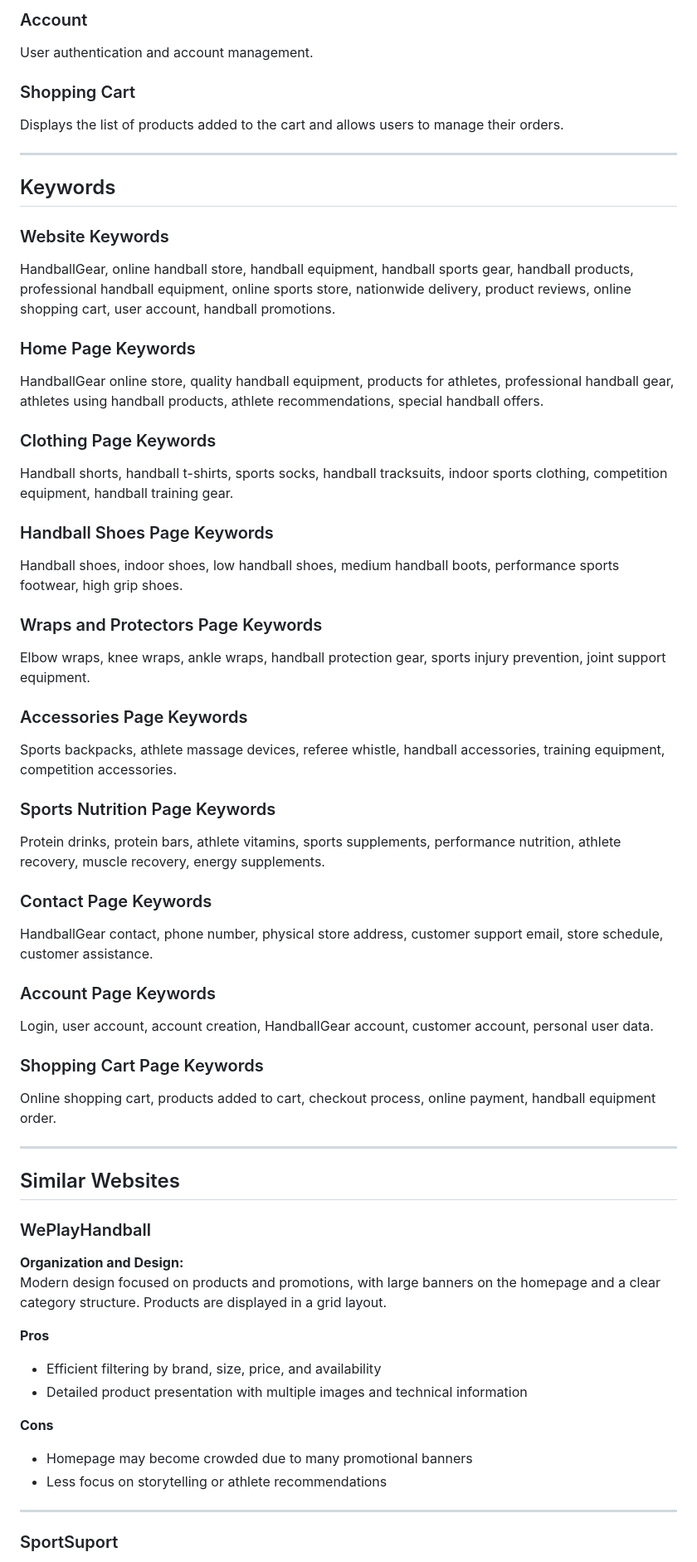
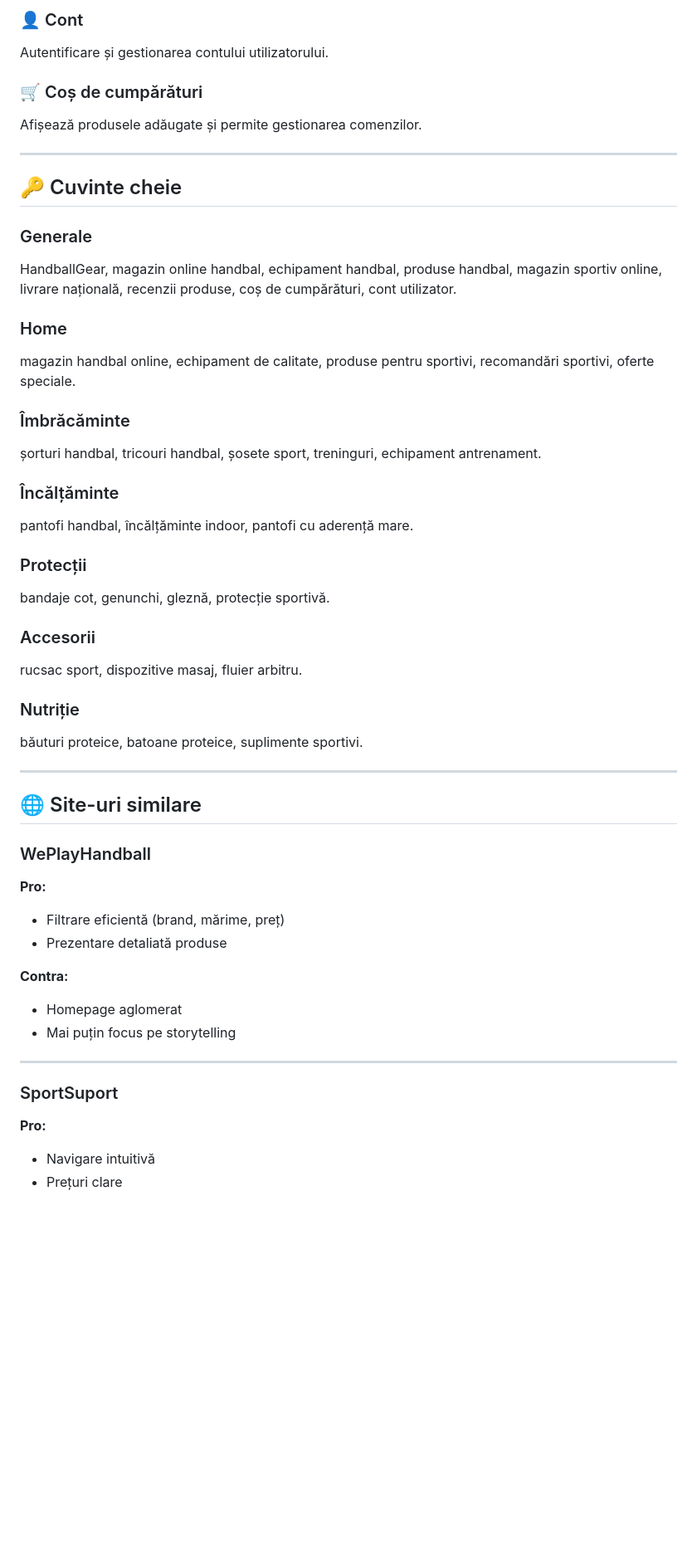
Before and after one commit to AlexDraghiciu25/HandballGear, a Markdown page: README.md, the part around one of its changes. Shown at 83% size. Rendered like a GitHub page; blank space fills up the shorter version.

```diff
--- a/README.md
+++ b/README.md
@@ -66,62 +67,52 @@ Contact information including:
 
-### Account
-User authentication and account management.
+### 👤 Cont
+Autentificare și gestionarea contului utilizatorului.
 
-### Shopping Cart
-Displays the list of products added to the cart and allows users to manage their orders.
+### 🛒 Coș de cumpărături
+Afișează produsele adăugate și permite gestionarea comenzilor.
 
 ---
 
-## Keywords
+## 🔑 Cuvinte cheie
 
-### Website Keywords
-HandballGear, online handball store, handball equipment, handball sports gear, handball products, professional handball equipment, online sports store, nationwide delivery, product reviews, online shopping cart, user account, handball promotions.
+### Generale
+HandballGear, magazin online handbal, echipament handbal, produse handbal, magazin sportiv online, livrare națională, recenzii produse, coș de cumpărături, cont utilizator.
 
-### Home Page Keywords
-HandballGear online store, quality handball equipment, products for athletes, professional handball gear, athletes using handball products, athlete recommendations, special handball offers.
+### Home
+magazin handbal online, echipament de calitate, produse pentru sportivi, recomandări sportivi, oferte speciale.
 
-### Clothing Page Keywords
-Handball shorts, handball t-shirts, sports socks, handball tracksuits, indoor sports clothing, competition equipment, handball training gear.
+### Îmbrăcăminte
+șorturi handbal, tricouri handbal, șosete sport, treninguri, echipament antrenament.
 
-### Handball Shoes Page Keywords
-Handball shoes, indoor shoes, low handball shoes, medium handball boots, performance sports footwear, high grip shoes.
+### Încălțăminte
+pantofi handbal, încălțăminte indoor, pantofi cu aderență mare.
 
-### Wraps and Protectors Page Keywords
-Elbow wraps, knee wraps, ankle wraps, handball protection gear, sports injury prevention, joint support equipment.
+### Protecții
+bandaje cot, genunchi, gleznă, protecție sportivă.
 
-### Accessories Page Keywords
-Sports backpacks, athlete massage devices, referee whistle, handball accessories, training equipment, competition accessories.
+### Accesorii
+rucsac sport, dispozitive masaj, fluier arbitru.
 
-### Sports Nutrition Page Keywords
-Protein drinks, protein bars, athlete vitamins, sports supplements, performance nutrition, athlete recovery, muscle recovery, energy supplements.
-
-### Contact Page Keywords
-HandballGear contact, phone number, physical store address, customer support email, store schedule, customer assistance.
-
-### Account Page Keywords
-Login, user account, account creation, HandballGear account, customer account, personal user data.
-
-### Shopping Cart Page Keywords
-Online shopping cart, products added to cart, checkout process, online payment, handball equipment order.
+### Nutriție
+băuturi proteice, batoane proteice, suplimente sportivi.
 
 ---
 
-## Similar Websites
+## 🌐 Site-uri similare
 
 ### WePlayHandball
+**Pro:**
+- Filtrare eficientă (brand, mărime, preț)
+- Prezentare detaliată produse
 
-**Organization and Design:**
-Modern design focused on products and promotions, with large banners on the homepage and a clear category structure. Products are displayed in a grid layout.
-
-**Pros**
-- Efficient filtering by brand, size, price, and availability
-- Detailed product presentation with multiple images and technical information
-
-**Cons**
-- Homepage may become crowded due to many promotional banners
-- Less focus on storytelling or athlete recommendations
+**Contra:**
+- Homepage aglomerat
+- Mai puțin focus pe storytelling
 
 ---
 
 ### SportSuport
+**Pro:**
+- Navigare intuitivă
+- Prețuri clare
 
```
Also changed, not shown: other parts of README.md (+60 -74 lines).
